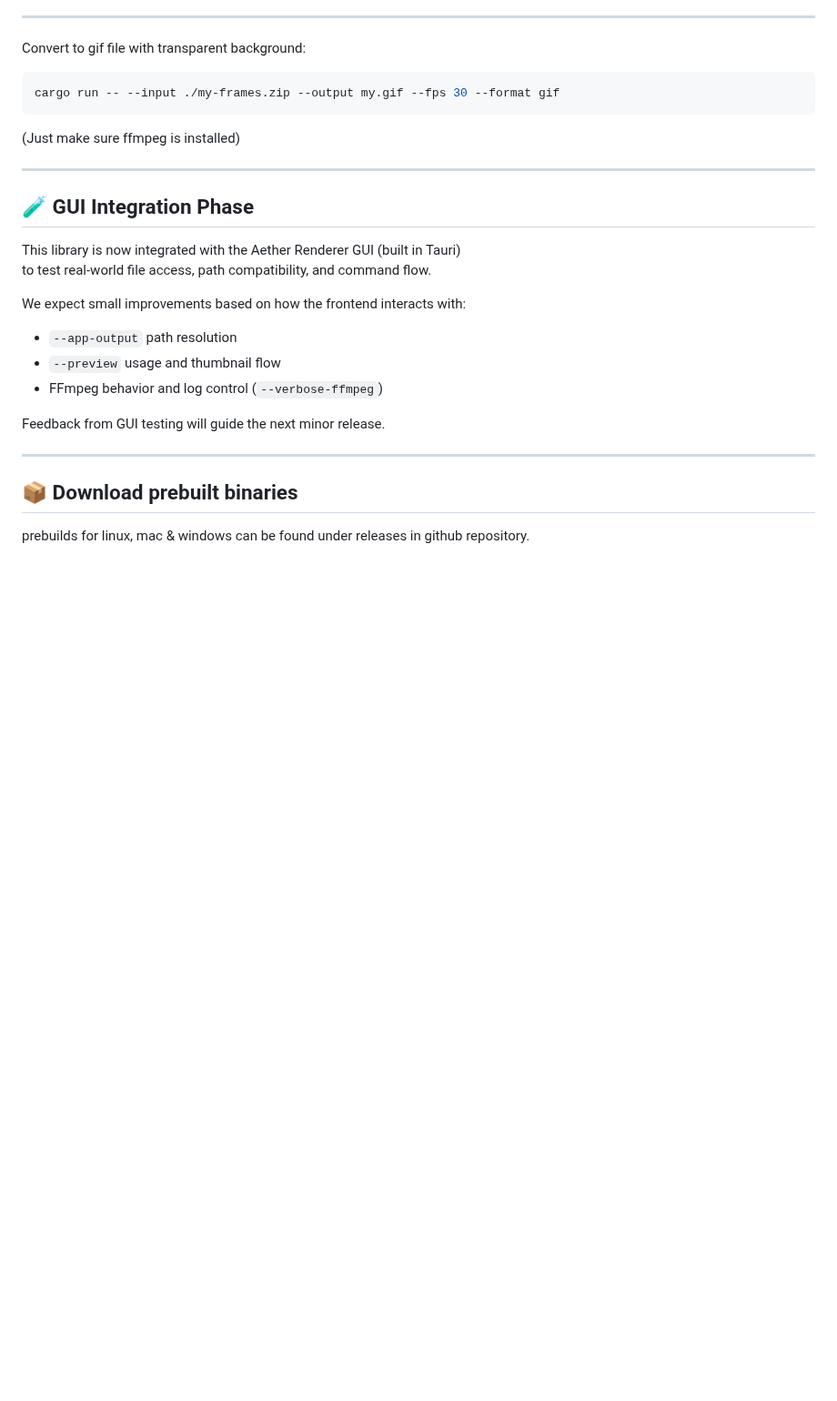
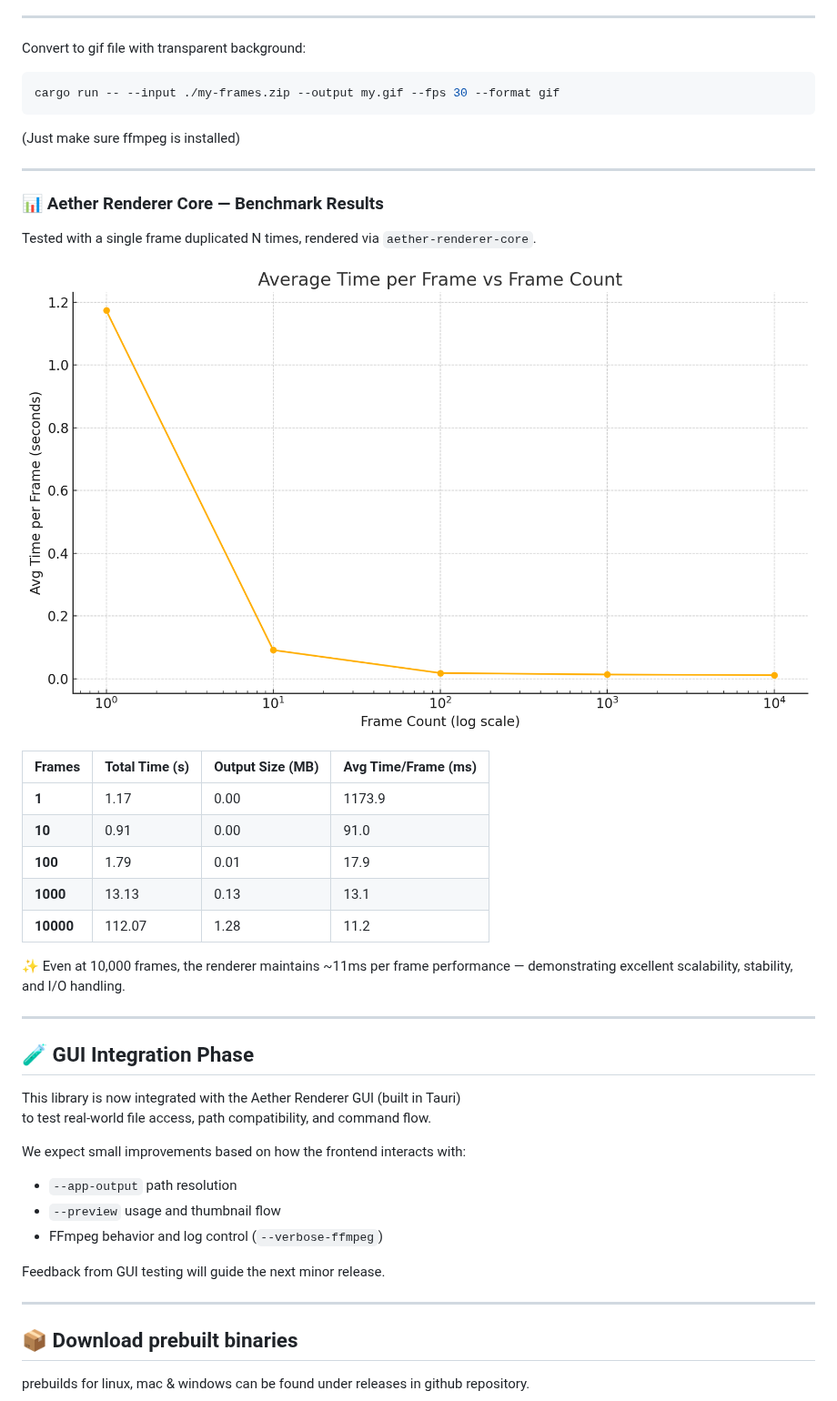
Before and after one commit to madspaaskesen/aether-renderer-core, a Markdown page: README.md, the part around the change. Shown at 91% size. Rendered like a GitHub page; pictures changed too: examples/Average Time per Frame vs Frame Count.png (added); blank space fills up the shorter version.

Commit message:
Adding new benchmark data to README.md

```diff
--- a/README.md
+++ b/README.md
@@ -190,6 +190,24 @@ cargo run -- --input ./my-frames.zip --output my.gif --fps 30 --format gif
 
 ---
 
+### 📊 Aether Renderer Core — Benchmark Results
+
+Tested with a single frame duplicated N times, rendered via `aether-renderer-core`.
+
+![Average Time per Frame vs Frame Count](examples/Average%20Time%20per%20Frame%20vs%20Frame%20Count.png)
+
+| Frames    | Total Time (s) | Output Size (MB) | Avg Time/Frame (ms) |
+| --------- | -------------- | ---------------- | ------------------- |
+| **1**     | 1.17           | 0.00             | 1173.9              |
+| **10**    | 0.91           | 0.00             | 91.0                |
+| **100**   | 1.79           | 0.01             | 17.9                |
+| **1000**  | 13.13          | 0.13             | 13.1                |
+| **10000** | 112.07         | 1.28             | 11.2                |
+
+✨ Even at 10,000 frames, the renderer maintains \~11ms per frame performance — demonstrating excellent scalability, stability, and I/O handling.
+
+---
+
 ## 🧪 GUI Integration Phase
 
 This library is now integrated with the Aether Renderer GUI (built in Tauri)
```
